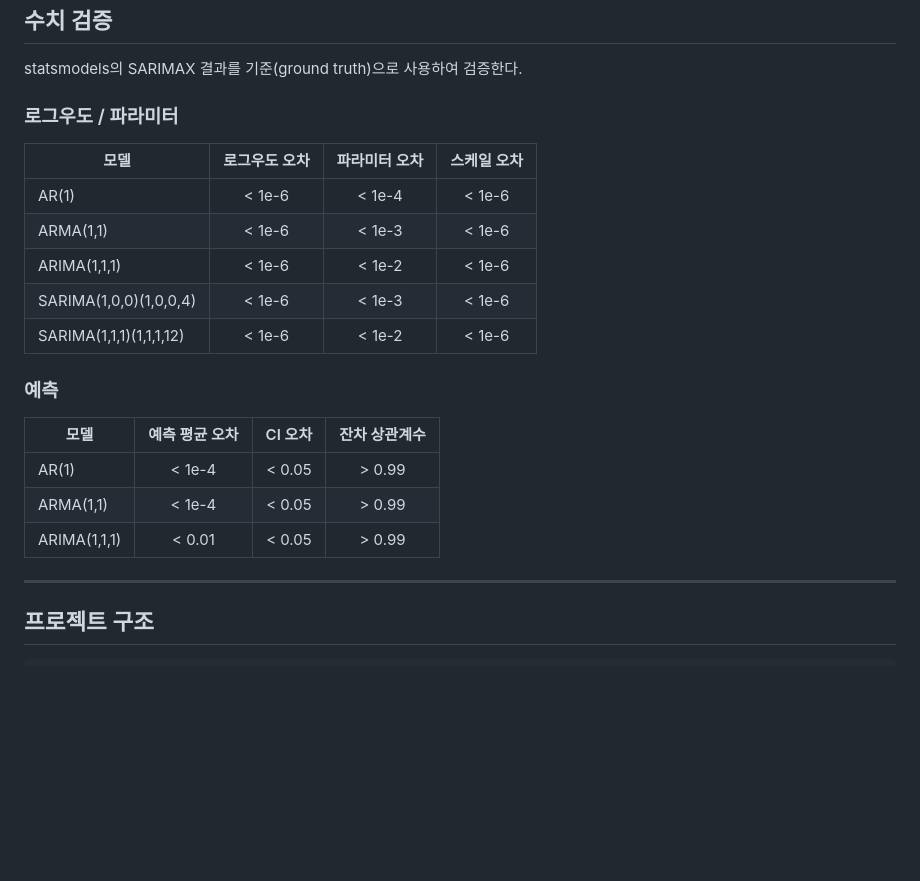
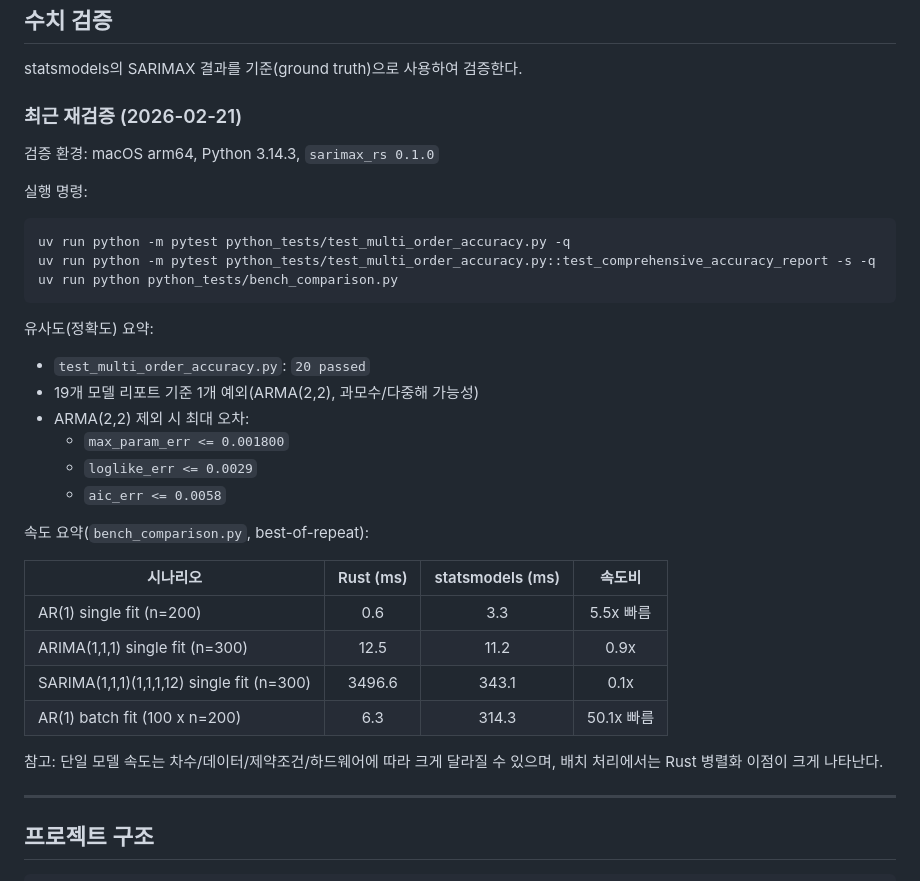
Before and after one commit to zongseung/Rust-python-arima, a Markdown page: README.md, the part around the change. Drawn GitHub-style; blank space fills up the shorter version.

````diff
--- a/README.md
+++ b/README.md
@@ -671,23 +671,37 @@ CSS(Conditional Sum of Squares) 기반으로 최적화 초기값을 추정한다
 
 statsmodels의 SARIMAX 결과를 기준(ground truth)으로 사용하여 검증한다.
 
-### 로그우도 / 파라미터
+### 최근 재검증 (2026-02-21)
 
-| 모델 | 로그우도 오차 | 파라미터 오차 | 스케일 오차 |
-|------|:----------:|:-----------:|:----------:|
-| AR(1) | < 1e-6 | < 1e-4 | < 1e-6 |
-| ARMA(1,1) | < 1e-6 | < 1e-3 | < 1e-6 |
-| ARIMA(1,1,1) | < 1e-6 | < 1e-2 | < 1e-6 |
-| SARIMA(1,0,0)(1,0,0,4) | < 1e-6 | < 1e-3 | < 1e-6 |
-| SARIMA(1,1,1)(1,1,1,12) | < 1e-6 | < 1e-2 | < 1e-6 |
+검증 환경: macOS arm64, Python 3.14.3, `sarimax_rs 0.1.0`
 
-### 예측
+실행 명령:
 
-| 모델 | 예측 평균 오차 | CI 오차 | 잔차 상관계수 |
-|------|:----------:|:------:|:-----------:|
-| AR(1) | < 1e-4 | < 0.05 | > 0.99 |
-| ARMA(1,1) | < 1e-4 | < 0.05 | > 0.99 |
-| ARIMA(1,1,1) | < 0.01 | < 0.05 | > 0.99 |
+```bash
+uv run python -m pytest python_tests/test_multi_order_accuracy.py -q
+uv run python -m pytest python_tests/test_multi_order_accuracy.py::test_comprehensive_accuracy_report -s -q
+uv run python python_tests/bench_comparison.py
+```
+
+유사도(정확도) 요약:
+
+- `test_multi_order_accuracy.py`: `20 passed`
+- 19개 모델 리포트 기준 1개 예외(ARMA(2,2), 과모수/다중해 가능성)
+- ARMA(2,2) 제외 시 최대 오차:
+  - `max_param_err <= 0.001800`
+  - `loglike_err <= 0.0029`
+  - `aic_err <= 0.0058`
+
+속도 요약(`bench_comparison.py`, best-of-repeat):
+
+| 시나리오 | Rust (ms) | statsmodels (ms) | 속도비 |
+|------|:----------:|:----------------:|:------:|
+| AR(1) single fit (n=200) | 0.6 | 3.3 | 5.5x 빠름 |
+| ARIMA(1,1,1) single fit (n=300) | 12.5 | 11.2 | 0.9x |
+| SARIMA(1,1,1)(1,1,1,12) single fit (n=300) | 3496.6 | 343.1 | 0.1x |
+| AR(1) batch fit (100 x n=200) | 6.3 | 314.3 | 50.1x 빠름 |
+
+참고: 단일 모델 속도는 차수/데이터/제약조건/하드웨어에 따라 크게 달라질 수 있으며, 배치 처리에서는 Rust 병렬화 이점이 크게 나타난다.
 
 ---
 
````
